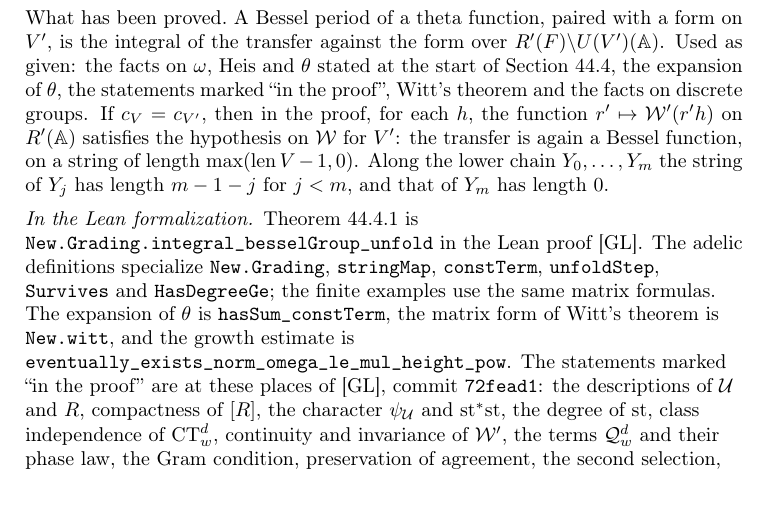
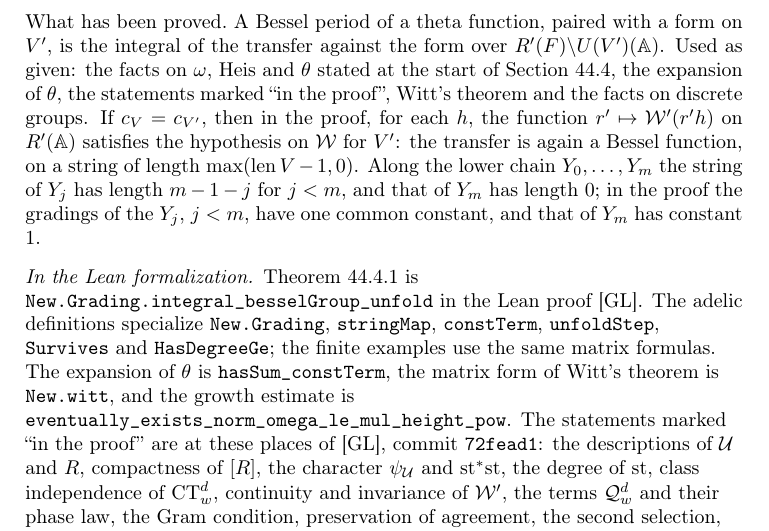
Before and after one commit to ultronozm/grh-workbook, a LaTeX paper (20261126T051200--transferring-a-bessel-period-through-a-theta-lift__workbook.tex): part of page 6 of 7, cut so that both start at the same text, the shorter picture padded with empty space. Compiled offline with pdfLaTeX.

Commit message:
Coherence 2: Transferring a Bessel period through a theta lift (common constant of the gradings)

```diff
--- a/20261126T051200--transferring-a-bessel-period-through-a-theta-lift__workbook.tex
+++ b/20261126T051200--transferring-a-bessel-period-through-a-theta-lift__workbook.tex
@@ -236,7 +236,7 @@
 \]
 \end{theorem}
 
-\paragraph{What has been proved.}  A Bessel period of a theta function, paired with a form on \(V'\), is the integral of the transfer against the form over \(R'(F)\backslash U(V')(\A)\).  Used as given: the facts on \(\omega\), \(\Heis\) and \(\theta\) stated at the start of Section~\ref{sec:transfer}, the expansion of \(\theta\), the statements marked ``in the proof'', Witt's theorem and the facts on discrete groups.  If \(c_V=c_{V'}\), then in the proof, for each \(h\), the function \(r'\mapsto\Wc'(r'h)\) on \(R'(\A)\) satisfies the hypothesis on \(\Wc\) for \(V'\): the transfer is again a Bessel function, on a string of length \(\max(\len V-1,0)\).  Along the lower chain \(Y_0,\dots,Y_m\) the string of \(Y_j\) has length \(m-1-j\) for \(j<m\), and that of \(Y_m\) has length \(0\).
+\paragraph{What has been proved.}  A Bessel period of a theta function, paired with a form on \(V'\), is the integral of the transfer against the form over \(R'(F)\backslash U(V')(\A)\).  Used as given: the facts on \(\omega\), \(\Heis\) and \(\theta\) stated at the start of Section~\ref{sec:transfer}, the expansion of \(\theta\), the statements marked ``in the proof'', Witt's theorem and the facts on discrete groups.  If \(c_V=c_{V'}\), then in the proof, for each \(h\), the function \(r'\mapsto\Wc'(r'h)\) on \(R'(\A)\) satisfies the hypothesis on \(\Wc\) for \(V'\): the transfer is again a Bessel function, on a string of length \(\max(\len V-1,0)\).  Along the lower chain \(Y_0,\dots,Y_m\) the string of \(Y_j\) has length \(m-1-j\) for \(j<m\), and that of \(Y_m\) has length \(0\); in the proof the gradings of the \(Y_j\), \(j<m\), have one common constant, and that of \(Y_m\) has constant \(1\).
 
 \begin{leanremark}
 {\raggedright Theorem~\ref{thm:transfer} is \tl{New.Grading.integral\_besselGroup\_unfold} in the Lean proof \cite{GL}.  The adelic definitions specialize \tl{New.Grading}, \tl{stringMap}, \tl{constTerm}, \tl{unfoldStep}, \tl{Survives} and \tl{HasDegreeGe}; the finite examples use the same matrix formulas.  The expansion of \(\theta\) is \tl{hasSum\_constTerm}, the matrix form of Witt's theorem is \tl{New.witt}, and the growth estimate is \tl{eventually\_exists\_norm\_omega\_le\_mul\_height\_pow}.  The statements marked ``in the proof'' are at these places of \cite{GL}, commit \texttt{72fead1}: \glsrc{Lib/Weil/Periods/Grading.lean}{134-L184}{the descriptions of \(\Uc\) and \(R\)}, \glsrc{Lib/Weil/Periods/BesselIntegral.lean}{133}{compactness of \([R]\)}, \glsrc{Lib/Weil/Periods/Equivariant.lean}{215-L238}{the character \(\psi_\Uc\)} and \glsrc{Lib/Weil/Periods/Grading.lean}{875}{\(\st^*\st\)}, \glsrc{Lib/Weil/Periods/Grading.lean}{809}{the degree of \(\st\)}, \glsrc{Lib/Weil/Periods/ConstantTerm.lean}{419-L452}{class independence of \(\CT^d_w\)}, \glsrc{Lib/Weil/Periods/ConstantTerm.lean}{852-L880}{continuity and invariance of \(\Wc'\)}, \glsrc{Lib/Weil/Periods/Unfolding.lean}{136-L242}{the terms \(\mathcal Q^d_w\)} and \glsrc{Lib/Weil/Periods/ConstantTerm.lean}{800-L823}{their phase law}, \glsrc{Lib/Weil/Periods/BesselIntegral.lean}{722-L821}{the Gram condition}, \glsrc{Lib/Weil/Periods/BesselIntegral.lean}{645-L678}{preservation of agreement}, \glsrc{Lib/Weil/Periods/Unfolding.lean}{370-L398}{the second selection}, \glsrc{Lib/Weil/Periods/Unfolding.lean}{459-L510}{the two estimates} and \glsrc{Lib/Adelic/Reduction/FiniteVolume.lean}{772}{the finite volume}, \glsrc{Lib/Weil/Periods/ConstantTerm.lean}{887-L912}{the case \(c_V=c_{V'}\)}, \glsrc{New/UpperBound/Seesaw/EdgePairEvaluation.lean}{1140-L1162}{the chain gradings}, \glsrc{New/UpperBound/Seesaw/SeesawIdentity.lean}{197-L223}{the transposition}, \glsrc{Lib/Adelic/QuotientMeasure/IwasawaUnfolding.lean}{302-L316}{the orbit fact} and \glsrc{Lib/Adelic/QuotientMeasure/UnfoldingInStages.lean}{362-L396}{the twisted integral}.\par}
```
